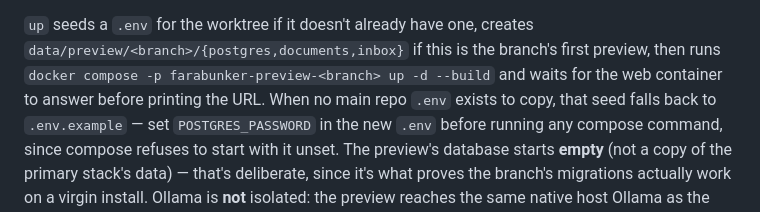
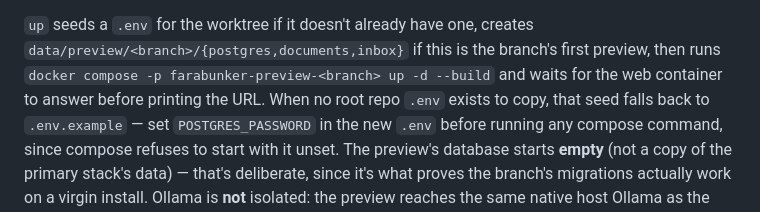
Before and after one commit to farabunker/farabunker, a Markdown page: docs/DEV.md, the part around the change. Rendered like a GitHub page.

Commit message:
docs: root repo, not main repo, in the preview .env sentence
docs/DEV.md:1181 still said "no main repo `.env` exists to copy" — the same
ambiguous "main repo" shorthand for "the root/primary checkout" that the
earlier commit in this branch already disambiguated at ~1155-1156. Reworded
to "no root repo `.env`" for consistency; no other occurrence remained.

Co-Authored-By: Claude Fable 5.1 <noreply@anthropic.com>
Claude-Session: https://claude.ai/code/session_012rEj371pkfv8f8r6Rwqkwq

```diff
--- a/docs/DEV.md
+++ b/docs/DEV.md
@@ -1178,7 +1178,7 @@ scripts/preview reset model-management-framework --yes
 `data/preview/<branch>/{postgres,documents,inbox}` if this is the branch's
 first preview, then runs `docker compose -p farabunker-preview-<branch> up
 -d --build` and waits for the web container to answer before printing the
-URL. When no main repo `.env` exists to copy, that seed falls back to
+URL. When no root repo `.env` exists to copy, that seed falls back to
 `.env.example` — set `POSTGRES_PASSWORD` in the new `.env` before running
 any compose command, since compose refuses to start with it unset. The
 preview's database starts **empty** (not a copy of the primary
```
